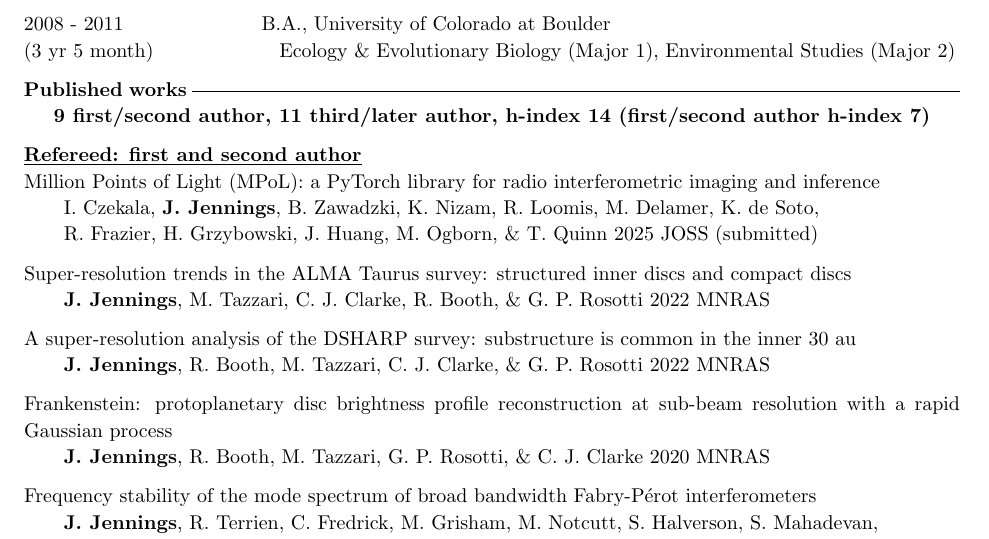
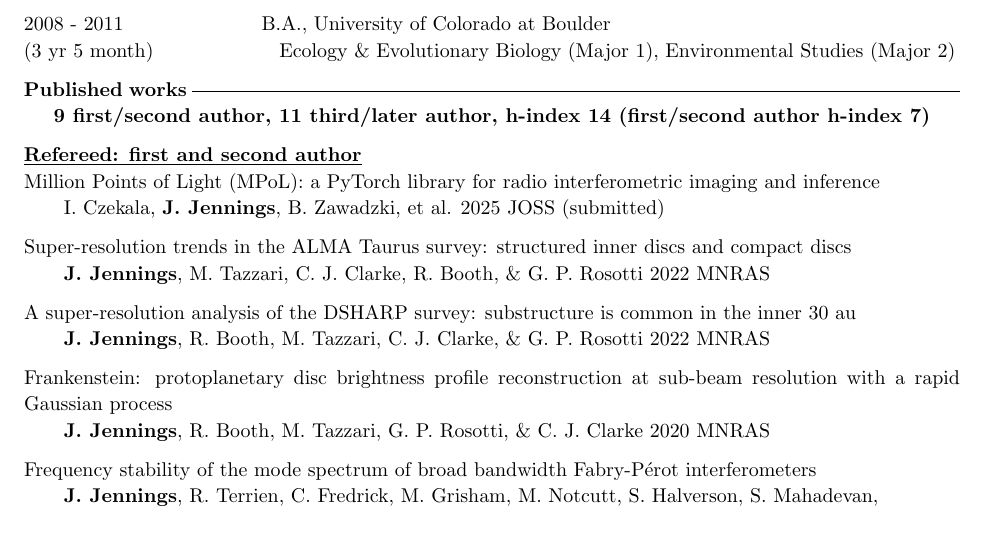
Before and after one commit to jeffjennings/cv, a LaTeX CV (cv.tex): part of page 1 of 3, cut so that both start at the same text. Compiled offline with pdfLaTeX.

Commit message:
Update cv.tex

```diff
--- a/cv.tex
+++ b/cv.tex
@@ -93,8 +93,7 @@ Center for Computational Astrophysics \hfill
 
 \noindent \underline{{\bf Refereed: first and second author}} \\
 \noindent Million Points of Light (MPoL): a PyTorch library for radio interferometric imaging and inference \\
-\indent I. Czekala, {\bf J. Jennings}, B. Zawadzki, K. Nizam, R. Loomis, M. Delamer, K. de Soto, \\
-\indent R. Frazier, H. Grzybowski, J. Huang, M. Ogborn, \& T. Quinn 2025 JOSS (submitted)
+\indent I. Czekala, {\bf J. Jennings}, B. Zawadzki, et al. 2025 JOSS (submitted)
 
 \noindent Super-resolution trends in the ALMA Taurus survey: structured inner discs and compact discs \\
 \indent {\bf J. Jennings}, M. Tazzari, C. J. Clarke, R. Booth, \& G. P. Rosotti 2022 MNRAS
```
Also changed, not shown: cv.tex (3 more changed lines).
